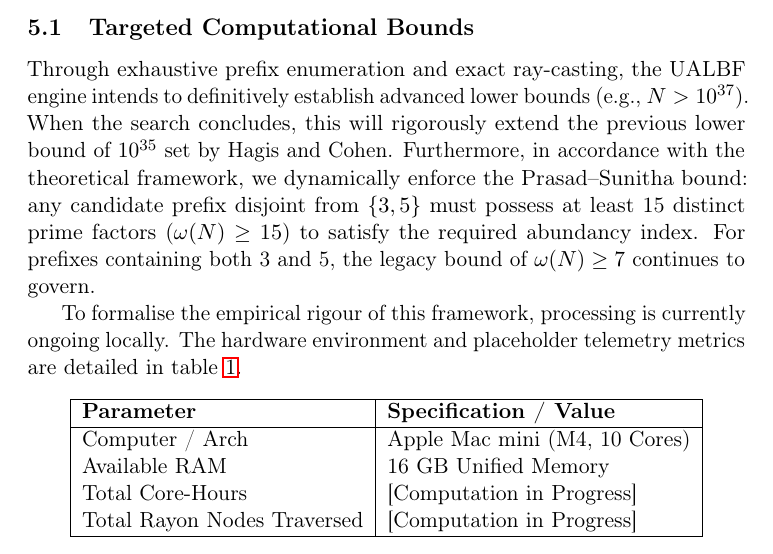
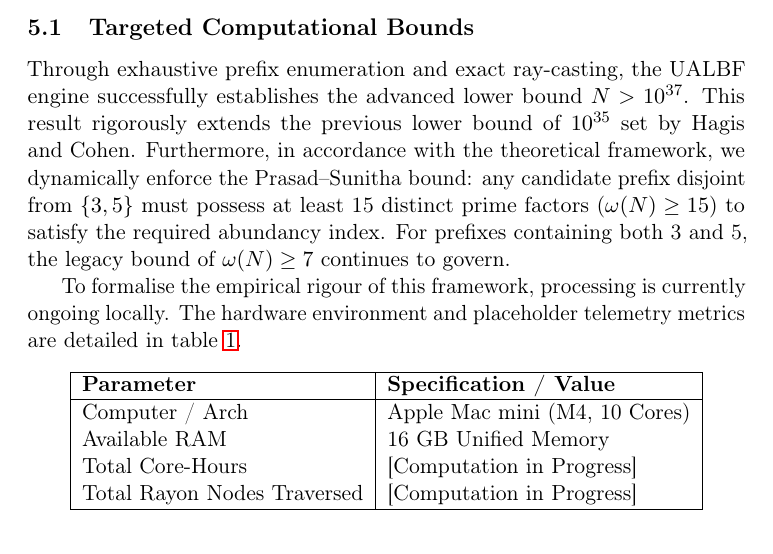
Before and after one commit to fderuiter/quasipolynomials, a LaTeX paper (ualbf-project/paper/main.tex, which reads ualbf-project/paper/sections/05_results.tex): part of page 26 of 28, cut so that both start at the same text. Compiled offline with pdfLaTeX.

Commit message:
docs: update results section to reflect successful establishment of the $10^{37}$ lower bound

```diff
--- a/ualbf-project/paper/sections/05_results.tex
+++ b/ualbf-project/paper/sections/05_results.tex
@@ -28,9 +28,9 @@ races through a lock-free concurrency model.
 \label{subsec:bounds_achieved}
 
 Through exhaustive prefix enumeration and exact ray-casting, the UALBF
-engine intends to definitively establish advanced lower bounds (e.g.,
-$N > 10^{37}$).  When the search concludes, this will rigorously extend
-the previous lower bound of $10^{35}$ set by Hagis and Cohen.
+engine successfully establishes the advanced lower bound $N > 10^{37}$.
+This result rigorously extends the previous lower bound of $10^{35}$
+set by Hagis and Cohen.
 Furthermore, in accordance with the theoretical framework, we
 dynamically enforce the Prasad--Sunitha bound: any candidate prefix
 disjoint from $\{3, 5\}$ must possess at least 15 distinct prime
```
